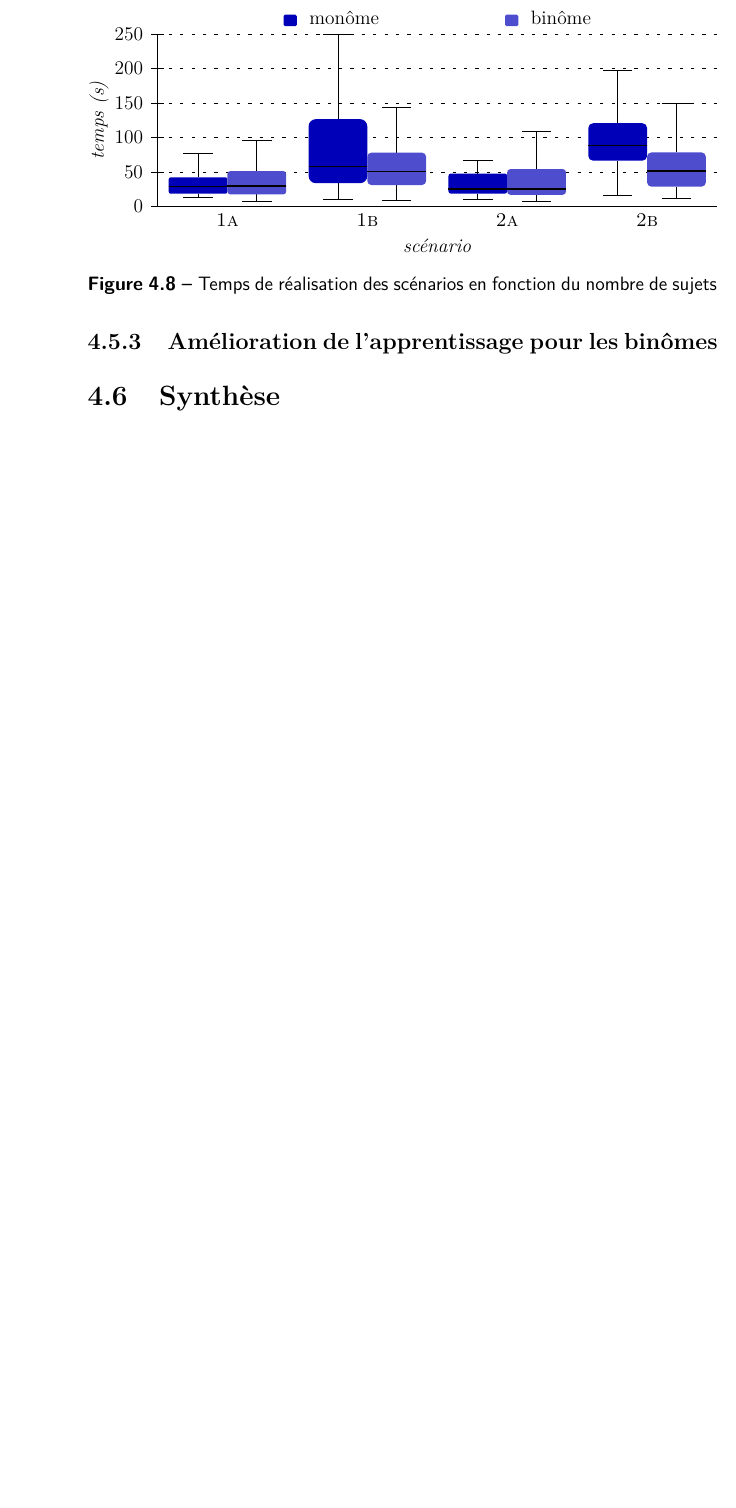
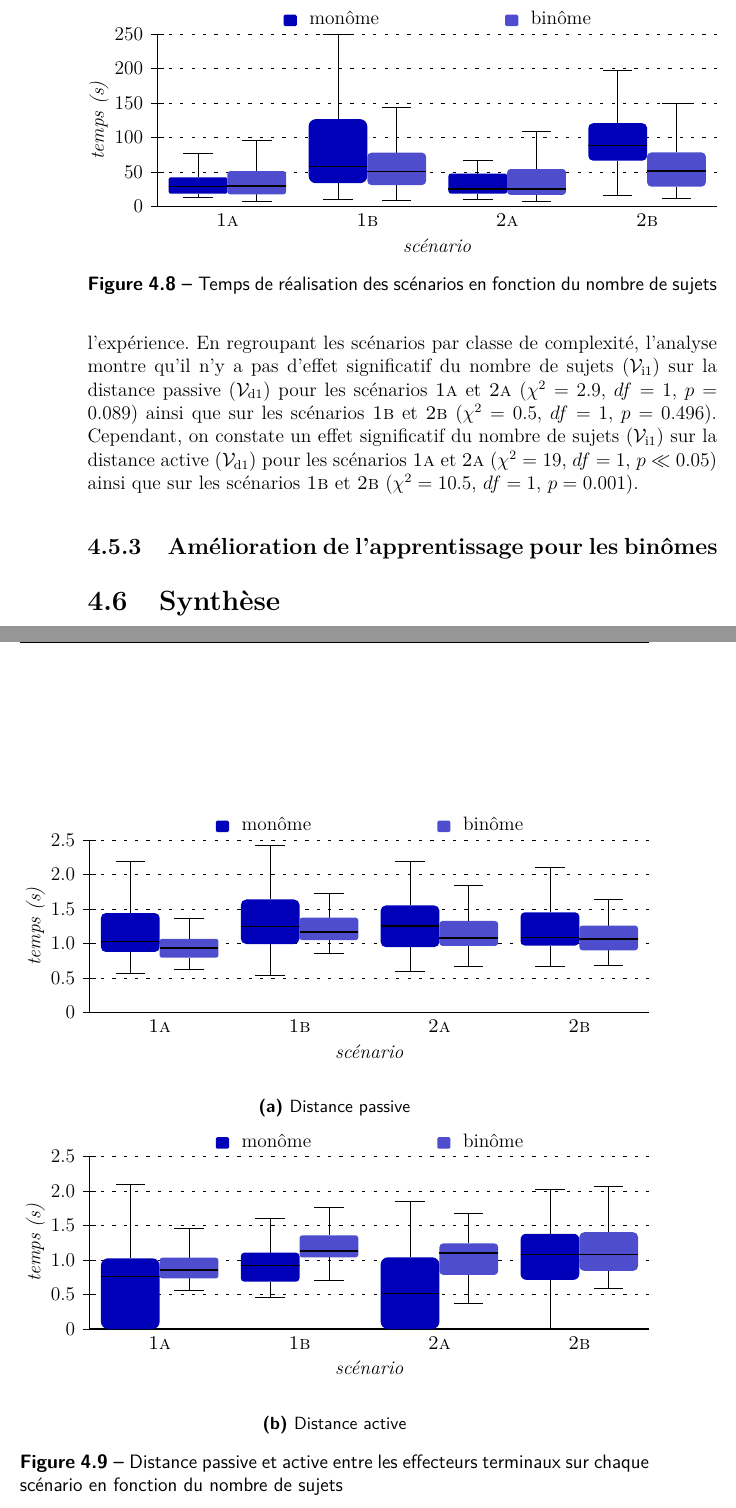
Before and after one commit to simard/These, a LaTeX thesis (main.tex): part of page 90 of 125 before the commit and two parts of pages 90 and 91 of 125 after it, the two joined at a grey line, cut so that both start at the same text, the shorter picture padded with empty space. The pictures show the PDF file Thesis.pdf that the author committed with the source.

Commit message:
Add distance graphic on experimentation 2
A graphic about passive and active distances between different scenarios for monome and binome on the second experimentation.

```diff
--- a/main.tex
+++ b/main.tex
@@ -1975,6 +1975,9 @@
 					\end{myfigure}
 
 					La \myref{fig-exp2-TempsDeRealisationDesScenariosEnFonctionDuNombreDeSujets} présente le temps de réalisation \myvard{1} des différents scénarios \myvari{2} en fonction du nombre de sujets \myvari{1} ayant réalisé l'expérience.
-					Les analyses suivantes regroupent les scénarios par classe de complexité : \myscenario{1a} avec \myscenario{2a} et \myscenario{1b} avec \myscenario{2b}.
-					L'analyse montre qu'il n'y a pas d'effet significatif du nombre de sujets \myvari{1} sur le temps de réalisation \myvard{1} pour les scénarios \myscenario{1a} et \myscenario{2a} (\myanova{exp2-time-task-group-anova-trpzipper.tex}).
+					En regroupant les scénarios par classe de complexité, l'analyse montre qu'il n'y a pas d'effet significatif du nombre de sujets \myvari{1} sur le temps de réalisation \myvard{1} pour les scénarios \myscenario{1a} et \myscenario{2a} (\myanova{exp2-time-task-group-anova-trpzipper.tex}).
 					Cependant, l'analyse montre un effet significatif du nombre de sujets \myvari{1} sur le temps de réalisation \myvard{1} pour les scénarios \myscenario{1b} et \myscenario{2b} (\myanova{exp2-time-task-group-anova-trpcage.tex}).
+
+					\begin{myfigure}
+						\psset{xunit=0.222222222\textwidth,yunit=1.5cm}
+						\begin{mysubfigure}[\textwidth]
@@ -1981,3 +1996,12 @@
+							\end{myps}
+							\mysubcaption[fig-exp2-DistancePassiveEtActiveEntreLesEffecteursTerminauxSurChaqueScenarioEnFonctionDuNombreDeSujets-DistanceActive]{Distance active}
+						\end{mysubfigure}
+						\mycaption[fig-exp2-DistancePassiveEtActiveEntreLesEffecteursTerminauxSurChaqueScenarioEnFonctionDuNombreDeSujets]{Distance passive et active entre les \myglosnl*{glo-EffecteurTerminal} sur chaque scénario en fonction du nombre de sujets}
+					\end{myfigure}
+
+					La \myref{fig-exp2-DistancePassiveEtActiveEntreLesEffecteursTerminauxSurChaqueScenarioEnFonctionDuNombreDeSujets} présente les distances passives et actives \myvard{1} des différents scénarios \myvari{2} en fonction du nombre de sujets \myvari{1} ayant réalisé l'expérience.
+					En regroupant les scénarios par classe de complexité, l'analyse montre qu'il n'y a pas d'effet significatif du nombre de sujets \myvari{1} sur la distance passive \myvard{1} pour les scénarios \myscenario{1a} et \myscenario{2a} (\myanova{exp2-passive-task-group-anova-trpzipper.tex}) ainsi que sur les scénarios \myscenario{1b} et \myscenario{2b} (\myanova{exp2-passive-task-group-anova-trpcage.tex}).
+					Cependant, on constate un effet significatif du nombre de sujets \myvari{1} sur la distance active \myvard{1} pour les scénarios \myscenario{1a} et \myscenario{2a} (\myanova{exp2-active-task-group-anova-trpzipper.tex}) ainsi que sur les scénarios \myscenario{1b} et \myscenario{2b} (\myanova{exp2-active-task-group-anova-trpcage.tex}).
 				\end{mysubsection}
 				\begin{mysubsection}[sse-exp2-AmeliorationDeLApprentissagePourLesBinomes]{Amélioration de l'apprentissage pour les \myglosnl*{glo-Binome}}
 				\end{mysubsection}
```
Also changed, not shown: Thesis.pdf, main.tex (14 more changed lines), 2 other files.
